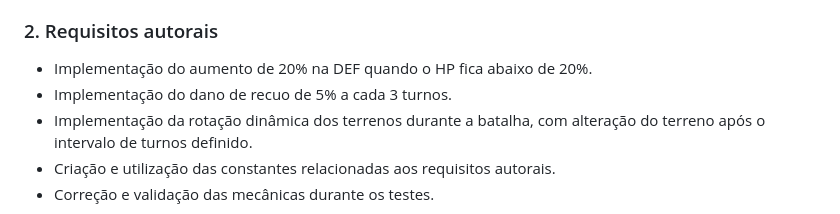
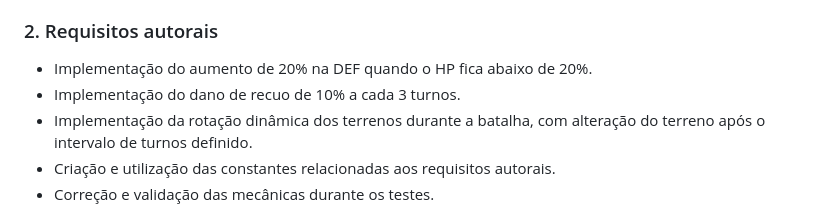
Before and after one commit to PokeSal/PokeSal, a Markdown page: docs/relatorios/relatorio_individual.md, the part around the change. GitHub-like rendering.

Commit message:
Update individual contribution report

```diff
--- a/docs/relatorios/relatorio_individual.md
+++ b/docs/relatorios/relatorio_individual.md
@@ -57,7 +57,7 @@
 
 ### 2. Requisitos autorais
 - Implementação do aumento de 20% na DEF quando o HP fica abaixo de 20%.
-- Implementação do dano de recuo de 5% a cada 3 turnos.
+- Implementação do dano de recuo de 10% a cada 3 turnos.
 - Implementação da rotação dinâmica dos terrenos durante a batalha, com alteração do terreno após o intervalo de turnos definido.
 - Criação e utilização das constantes relacionadas aos requisitos autorais.
 - Correção e validação das mecânicas durante os testes.
```
